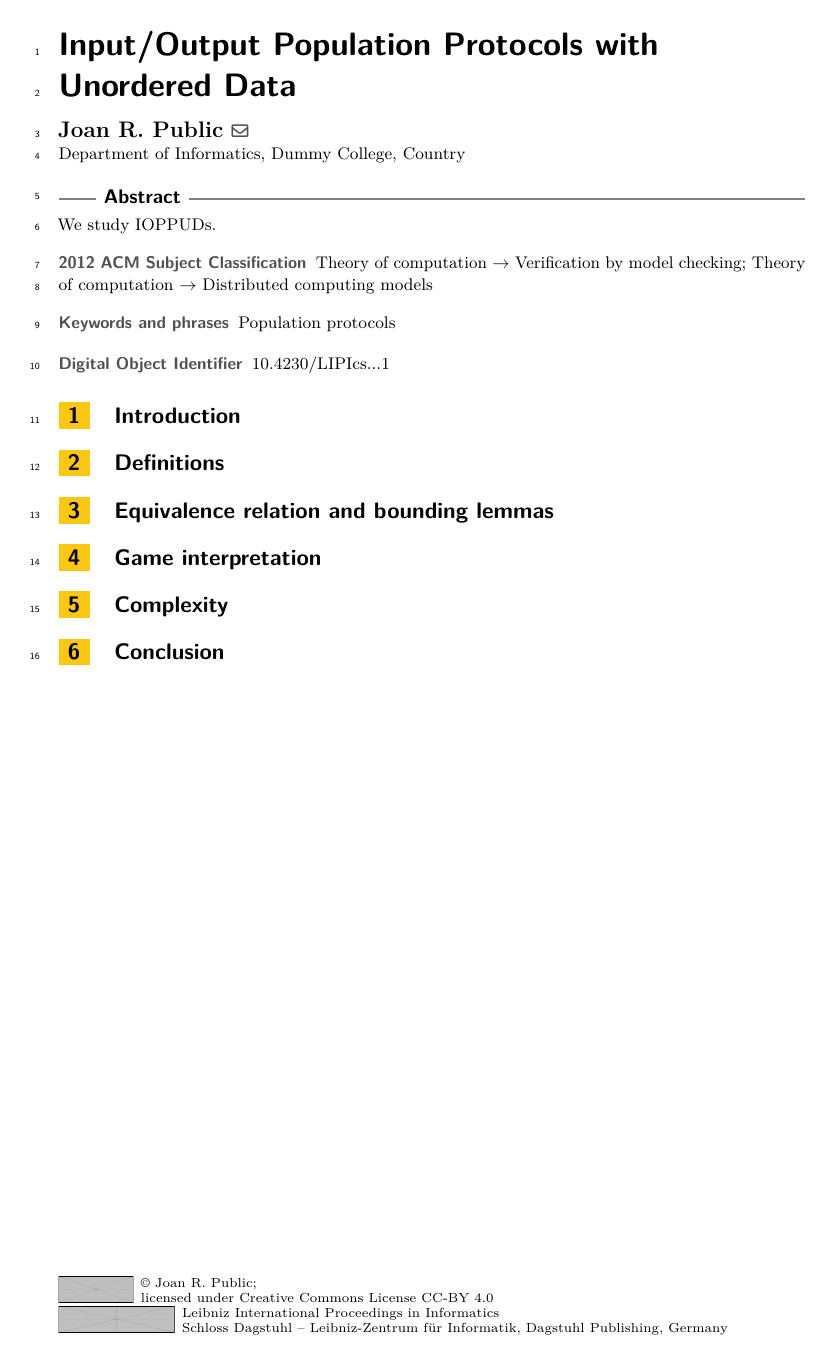
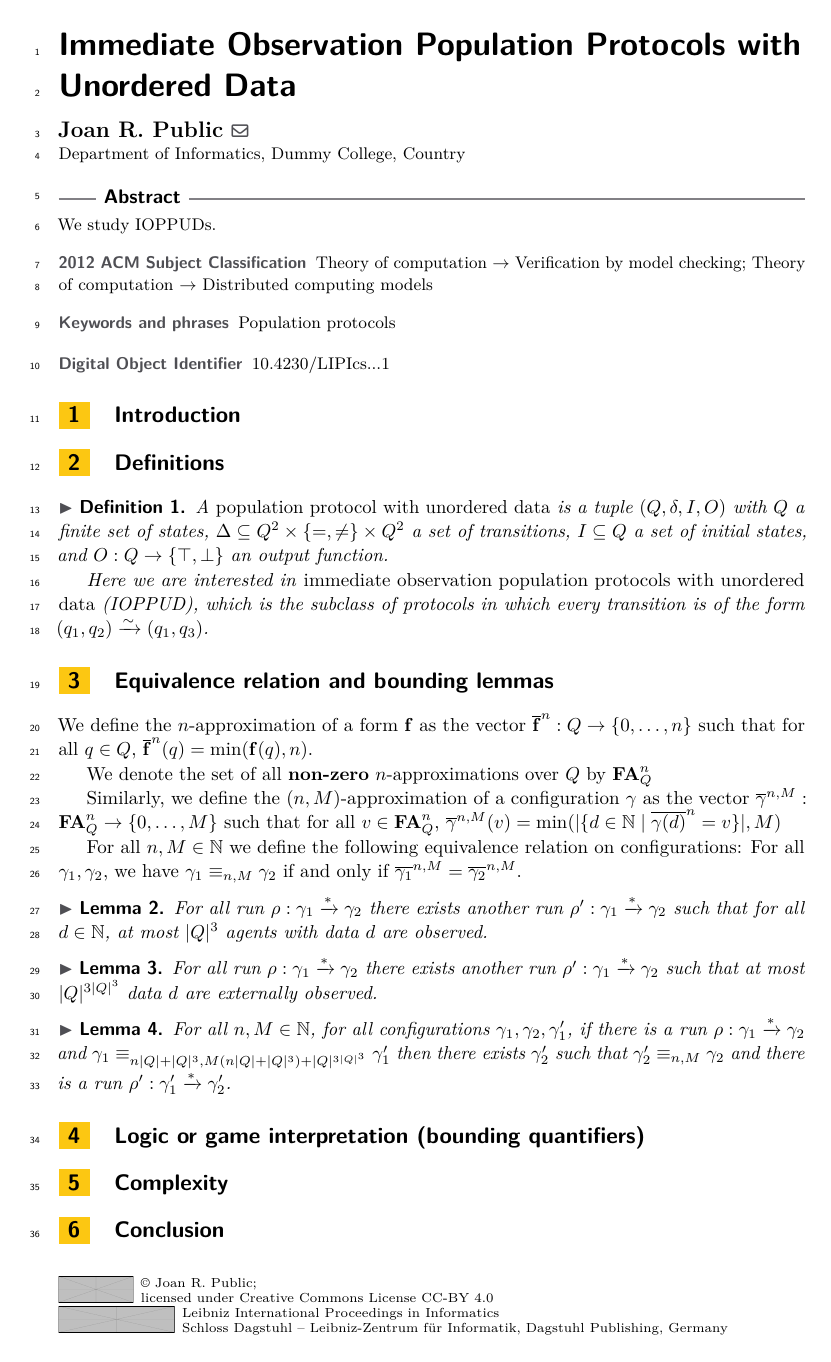
Before and after one commit to sankiesand/IOPPUD, a LaTeX paper (main.tex, which reads preamble.tex): the whole page. Compiled offline with pdfLaTeX.

Commit message:
Started a structure

```diff
--- a/main.tex
+++ b/main.tex
@@ -18,7 +18,7 @@
 
 \bibliographystyle{plainurl}% the mandatory bibstyle
 
-\title{Input/Output Population Protocols with Unordered Data}
+\title{Immediate Observation Population Protocols with Unordered Data}
 
 \titlerunning{IOPPUD} %TODO optional, please use if title is longer than one line
 
@@ -102,9 +102,7 @@
 
 
 
-
-% just a first idea
-
+\input{preamble}
 
 
 \begin{document}
@@ -120,11 +118,43 @@
 
 	\section{Definitions}
 
+	\begin{definition}
+		A \emph{population protocol with unordered data} is a tuple $(Q, \delta, I, O)$ with $Q$ a finite set of states,
+		$\Delta \subseteq Q^2 \times \set{=, \neq} \times Q^2$ a set of transitions,
+		$I \subseteq Q$ a set of initial states, and
+		$O : Q \to \set{\top, \bot}$ an output function.
+
+		Here we are interested in \emph{immediate observation population protocols with unordered data} (IOPPUD), which is the subclass of protocols in which every transition is of the form $(q_1, q_2) \xrightarrow{\sim} (q_1, q_3)$.
+	\end{definition}
+
 
 
 	\section{Equivalence relation and bounding lemmas}
 
-	\section{Game interpretation}
+	We define the $n$-approximation of a form $\form$ as the vector $\formapprox{\form}{n} : Q \to \nset{0}{n}$ such that for all $q\in Q$, $\formapprox{\form}{n}(q)=\min(\form(q),n)$.
+
+	We denote the set of all \textbf{non-zero} $n$-approximations over $Q$ by $\FormApproxSet{Q}{n}$
+
+	Similarly, we define the $(n,M)$-approximation of a configuration $\config$ as the vector $\configapprox{\config}{n}{M} : \FormApproxSet{Q}{n} \to \nset{0}{M}$ such that for all $v\in \FormApproxSet{Q}{n}$,
+	$\configapprox{\config}{n}{M}(v) = \min(\size{\set{d \in \nats \mid \formapprox{\config(d)}{n} = v}},M)$
+
+
+	For all $n, M \in \nats$ we define the following equivalence relation on configurations:
+	For all $\gamma_1, \gamma_2$, we have $\gamma_1 \equiv_{n,M} \gamma_2$ if and only if $\configapprox{\config_1}{n}{M} = \configapprox{\config_2}{n}{M}$.
+
+	\begin{lemma}
+		For all run $\run : \config_1 \xrightarrow{*} \config_2$ there exists another run $\run' : \config_1 \xrightarrow{*} \config_2$ such that for all $d \in \nats$, at most $\size{Q}^3$ agents with data $d$ are observed.
+	\end{lemma}
+
+	\begin{lemma}
+		For all run $\run : \config_1 \xrightarrow{*} \config_2$ there exists another run $\run' : \config_1 \xrightarrow{*} \config_2$ such that at most $\size{Q}^{3\size{Q}^3}$ data $d$ are externally observed.
+	\end{lemma}
+
+	\begin{lemma}
+		For all $n, M \in \nats$, for all configurations $\config_1, \config_2, \config_1'$, if there is a run $\run : \config_1 \xrightarrow{*} \config_2$ and $\config_1 \equiv_{n\size{Q}+\size{Q}^3,M(n\size{Q}+\size{Q}^3)+\size{Q}^{3\size{Q}^3}} \config'_1$ then there exists $\config'_2$ such that $\config'_2 \equiv_{n,M} \config_2$ and there is a run $\run' : \config_1' \xrightarrow{*} \config_2'$.
+	\end{lemma}
+
+	\section{Logic or game interpretation (bounding quantifiers)}
 
 	\section{Complexity}
 
--- /dev/null
+++ b/preamble.tex
@@ -0,0 +1,52 @@
+\usepackage[utf8]{inputenc}
+\usepackage{xcolor}
+\usepackage{hyperref}
+\usepackage{todonotes}
+\usepackage[notion, quotation, silent]{knowledge}
+%remove silent to have knowledge warnings
+\usepackage{mathtools}
+\usepackage{amssymb}
+\usepackage{amsmath}
+\usepackage{amsthm}
+\usepackage{xspace}
+\usepackage{tikz}
+%\usepackage{array}
+%\usepackage{changepage}
+\usepackage{enumitem}
+\usepackage[capitalise]{cleveref}
+\usepackage{cite}
+
+
+
+\usetikzlibrary{arrows,calc,automata,shapes,positioning}
+\tikzset{AUT style/.style={>=angle 60,initial text= ,every edge/.append,every state/.style={minimum size=20,inner sep=2}}}
+
+%%% Basic Math
+
+\newcommand{\nats}{\mathbb{N}}
+\newcommand{\set}[1]{\{#1\}}
+\newcommand{\powerset}[1]{2^{#1}}
+\newcommand{\step}[1]{\xrightarrow{#1}}
+\newcommand{\size}[1]{|#1|}
+\newcommand{\nset}[2]{\{#1,\dots,#2\}} %interval of natural numbers
+
+%%% Complexity classes
+
+\newcommand{\poly}{\text{\sc{P}}\xspace}
+\newcommand{\conp}{\textsc{coNP}\xspace}
+\newcommand{\pspace}{\text{\sc{PSpace}}\xspace}
+\newcommand{\expt}{\textsc{ExpTime}\xspace}
+\newcommand{\nexpt}{\textsc{NExpTime}\xspace}
+\newcommand{\exps}{\textsc{ExpSpace}\xspace}
+
+
+%%% Genral definition
+\newcommand{\prot}{\mathcal{P}} %protocol
+\newcommand{\form}{\mathbf{f}}
+\newcommand{\config}{\gamma}
+\newcommand{\run}{\rho}
+
+\newcommand{\formapprox}[2]{\overline{#1}^{#2}}
+\newcommand{\configapprox}[3]{\overline{#1}^{#2, #3}}
+
+\newcommand{\FormApproxSet}[2]{\mathbf{FA}_{#1}^{#2}}
```
Also changed, not shown: 1 other file.
